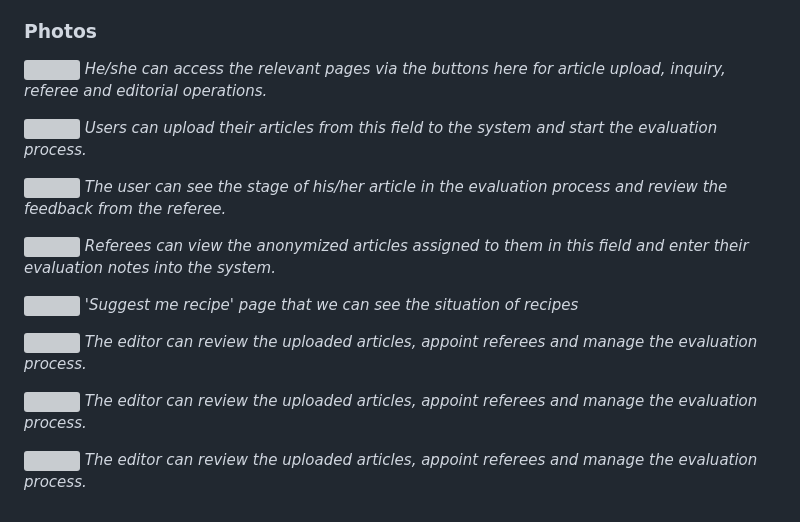
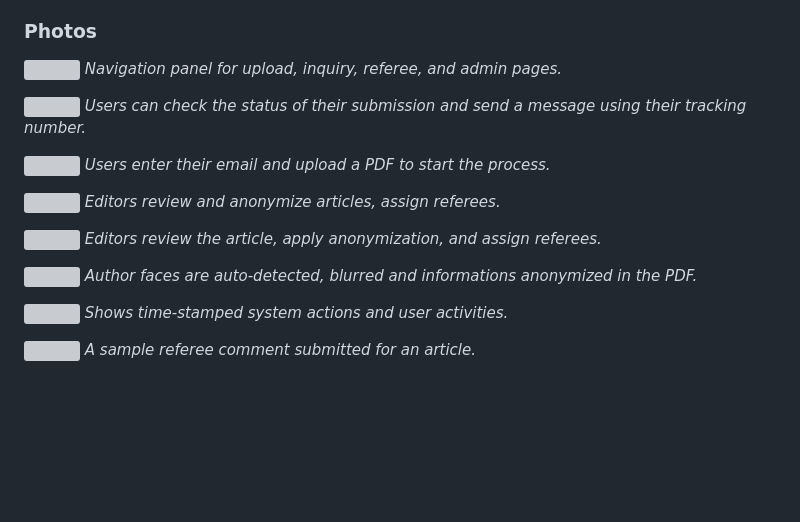
Before and after one commit to anonymo2239/Secure-Document-Anonymization-System, a Markdown page: README.md, the part around the change. GitHub-like rendering; blank space fills up the shorter version; grey boxes are pictures that could not be loaded.

```diff
--- a/README.md
+++ b/README.md
@@ -90,25 +90,25 @@ To contribute or report an issue, please use the repository or contact:
 ### Photos
 
 ![](readme_images/image2.jpg)
-*He/she can access the relevant pages via the buttons here for article upload, inquiry, referee and editorial operations.*
+*Navigation panel for upload, inquiry, referee, and admin pages.*
 
 ![](readme_images/image1.jpg)
-*Users can upload their articles from this field to the system and start the evaluation process.*
+*Users can check the status of their submission and send a message using their tracking number.*
 
 ![](readme_images/image4.jpg)
-*The user can see the stage of his/her article in the evaluation process and review the feedback from the referee.*
+*Users enter their email and upload a PDF to start the process.*
 
 ![](readme_images/image5.jpg)
-*Referees can view the anonymized articles assigned to them in this field and enter their evaluation notes into the system.*
+*Editors review and anonymize articles, assign referees.*
 
 ![](readme_images/image6.png)
-*'Suggest me recipe' page that we can see the situation of recipes*
+*Editors review the article, apply anonymization, and assign referees.*
 
 ![](readme_images/image7.png)
-*The editor can review the uploaded articles, appoint referees and manage the evaluation process.*
+*Author faces are auto-detected, blurred and informations anonymized in the PDF.*
 
 ![](readme_images/image8.png)
-*The editor can review the uploaded articles, appoint referees and manage the evaluation process.*
+*Shows time-stamped system actions and user activities.*
 
 ![](readme_images/image9.png)
-*The editor can review the uploaded articles, appoint referees and manage the evaluation process.*
+*A sample referee comment submitted for an article.*
```
